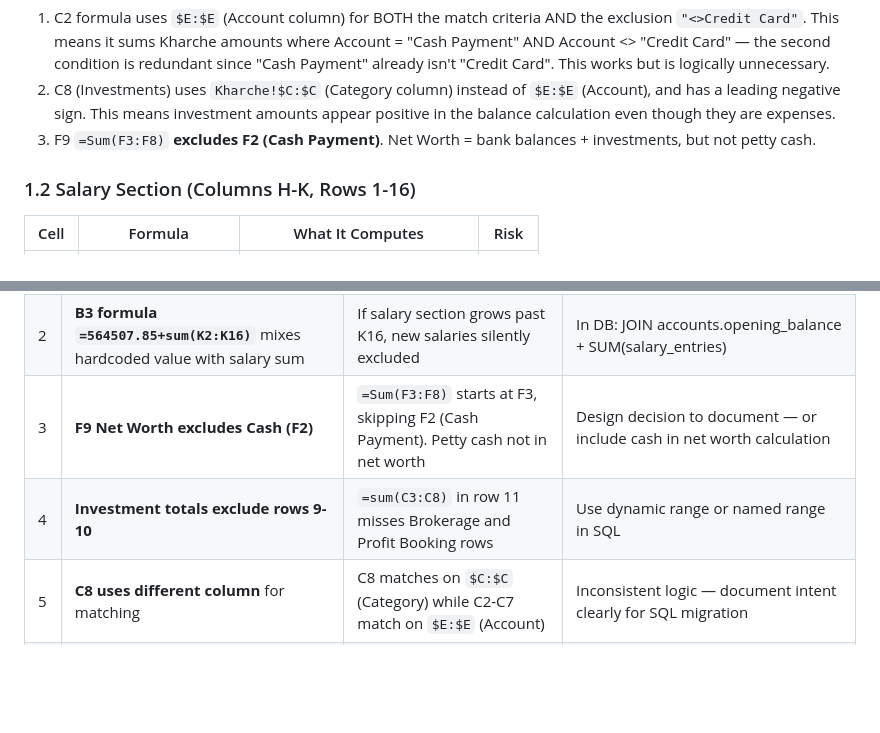
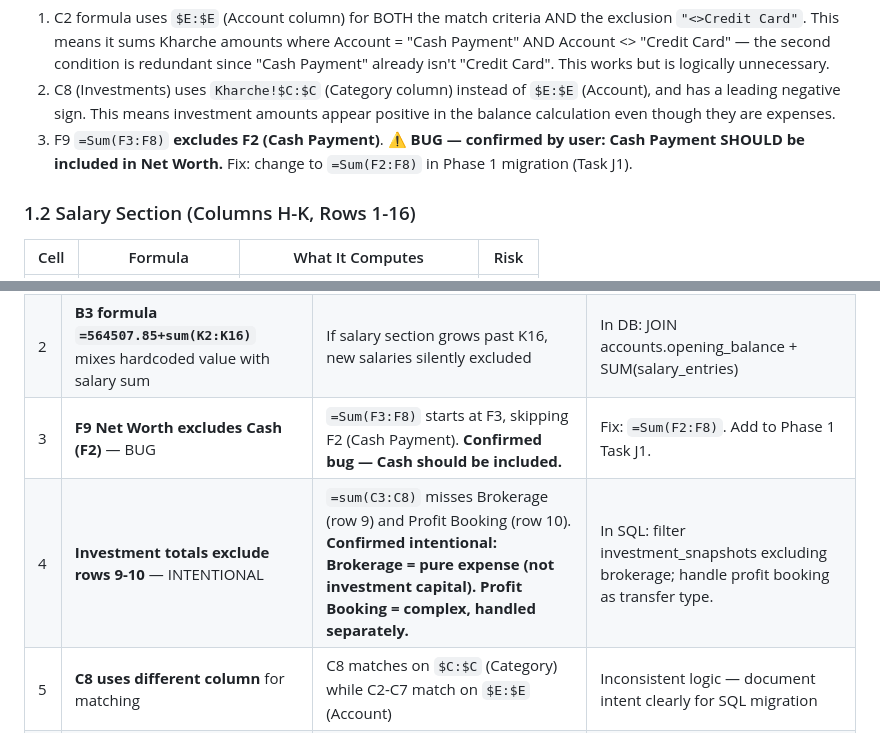
Before and after one commit to golaitadarsh/Net-Worth-Calculator, a Markdown page: docs/design/formula_audit.md, 2 parts joined by grey strips. Drawn GitHub-style; blank space fills up the shorter version.

```diff
--- a/docs/design/formula_audit.md
+++ b/docs/design/formula_audit.md
@@ -60,7 +60,7 @@ The dashboard sheet. Contains all computed views — no raw data entry.
 **Notes:**
 1. C2 formula uses `$E:$E` (Account column) for BOTH the match criteria AND the exclusion `"<>Credit Card"`. This means it sums Kharche amounts where Account = "Cash Payment" AND Account <> "Credit Card" — the second condition is redundant since "Cash Payment" already isn't "Credit Card". This works but is logically unnecessary.
 2. C8 (Investments) uses `Kharche!$C:$C` (Category column) instead of `$E:$E` (Account), and has a leading negative sign. This means investment amounts appear positive in the balance calculation even though they are expenses.
-3. F9 `=Sum(F3:F8)` **excludes F2 (Cash Payment)**. Net Worth = bank balances + investments, but not petty cash.
+3. F9 `=Sum(F3:F8)` **excludes F2 (Cash Payment)**. ⚠️ **BUG — confirmed by user: Cash Payment SHOULD be included in Net Worth.** Fix: change to `=Sum(F2:F8)` in Phase 1 migration (Task J1).
 
 ### 1.2 Salary Section (Columns H-K, Rows 1-16)
 
@@ -374,8 +374,8 @@ B21     -------> Overall $K:$K (Salary Amount)    (self-reference)
 |---|-------|--------|----------------|
 | 1 | **Hardcoded starting balances** (B2-B8) | Cannot track balance changes over time; must manually update each period | Store as initial seed in `accounts` table with `opening_balance` and `effective_date` |
 | 2 | **B3 formula `=564507.85+sum(K2:K16)`** mixes hardcoded value with salary sum | If salary section grows past K16, new salaries silently excluded | In DB: JOIN accounts.opening_balance + SUM(salary_entries) |
-| 3 | **F9 Net Worth excludes Cash (F2)** | `=Sum(F3:F8)` starts at F3, skipping F2 (Cash Payment). Petty cash not in net worth | Design decision to document — or include cash in net worth calculation |
-| 4 | **Investment totals exclude rows 9-10** | `=sum(C3:C8)` in row 11 misses Brokerage and Profit Booking rows | Use dynamic range or named range in SQL |
+| 3 | **F9 Net Worth excludes Cash (F2)** — BUG | `=Sum(F3:F8)` starts at F3, skipping F2 (Cash Payment). **Confirmed bug — Cash should be included.** | Fix: `=Sum(F2:F8)`. Add to Phase 1 Task J1. |
+| 4 | **Investment totals exclude rows 9-10** — INTENTIONAL | `=sum(C3:C8)` misses Brokerage (row 9) and Profit Booking (row 10). **Confirmed intentional: Brokerage = pure expense (not investment capital). Profit Booking = complex, handled separately.** | In SQL: filter investment_snapshots excluding brokerage; handle profit booking as transfer type. |
 | 5 | **C8 uses different column** for matching | C8 matches on `$C:$C` (Category) while C2-C7 match on `$E:$E` (Account) | Inconsistent logic — document intent clearly for SQL migration |
 | 6 | **Salary data stored in Overall sheet** (columns H-K) | Salary is metadata on the dashboard, not in a proper data table | Create dedicated `salary_entries` or `income` table |
 
```
Also changed, not shown: DECISIONS.md (+18 -0 lines), docs/design/VIEW_ER_DIAGRAM.md (added, +406 -0 lines).
